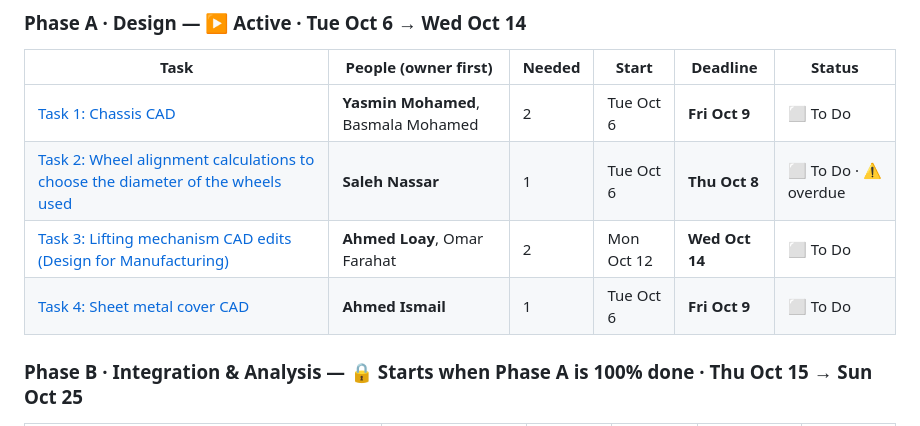
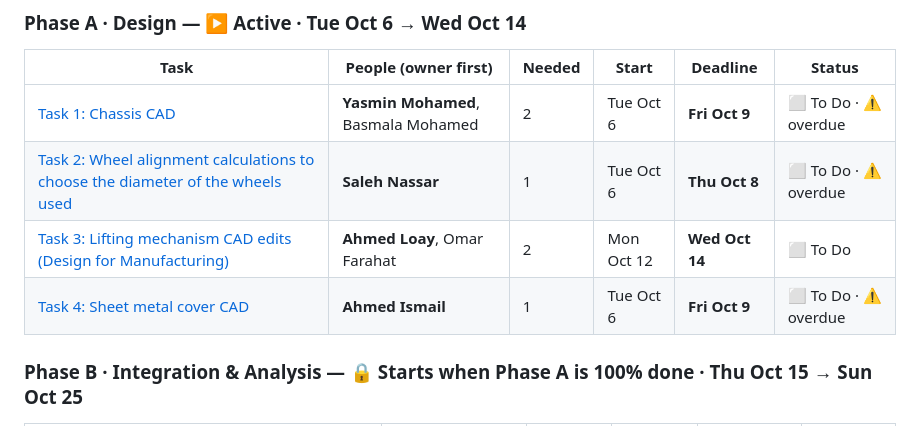
Before and after one commit to Graduation-Project-2027/AGV-Mechanical-Phase, a Markdown page: README.md, the part around one of its changes. GitHub-like rendering.

Commit message:
Sync plan table from the task portal

```diff
--- a/README.md
+++ b/README.md
@@ -21,10 +21,10 @@ _Synced from the [task portal](https://salehnassar.github.io/agv-task-portal/)
 
 | Task | People (owner first) | Needed | Start | Deadline | Status |
 |---|---|---|---|---|---|
-| [Task 1: Chassis CAD](Phase-A_design/01_chassis-cad/) | **Yasmin Mohamed**, Basmala Mohamed | 2 | Tue Oct 6 | **Fri Oct 9** | ⬜ To Do |
+| [Task 1: Chassis CAD](Phase-A_design/01_chassis-cad/) | **Yasmin Mohamed**, Basmala Mohamed | 2 | Tue Oct 6 | **Fri Oct 9** | ⬜ To Do · ⚠️ overdue |
 | [Task 2: Wheel alignment calculations to choose the diameter of the wheels used](Phase-A_design/02_wheel-diameter-calcs/) | **Saleh Nassar** | 1 | Tue Oct 6 | **Thu Oct 8** | ⬜ To Do · ⚠️ overdue |
 | [Task 3: Lifting mechanism CAD edits (Design for Manufacturing)](Phase-A_design/03_lift-cad-dfm/) | **Ahmed Loay**, Omar Farahat | 2 | Mon Oct 12 | **Wed Oct 14** | ⬜ To Do |
-| [Task 4: Sheet metal cover CAD](Phase-A_design/04_sheet-metal-cover/) | **Ahmed Ismail** | 1 | Tue Oct 6 | **Fri Oct 9** | ⬜ To Do |
+| [Task 4: Sheet metal cover CAD](Phase-A_design/04_sheet-metal-cover/) | **Ahmed Ismail** | 1 | Tue Oct 6 | **Fri Oct 9** | ⬜ To Do · ⚠️ overdue |
 
 ### Phase B · Integration & Analysis — 🔒 Starts when Phase A is 100% done · Thu Oct 15 → Sun Oct 25
 
```
Also changed, not shown: other parts of README.md (+1 -1 lines).
